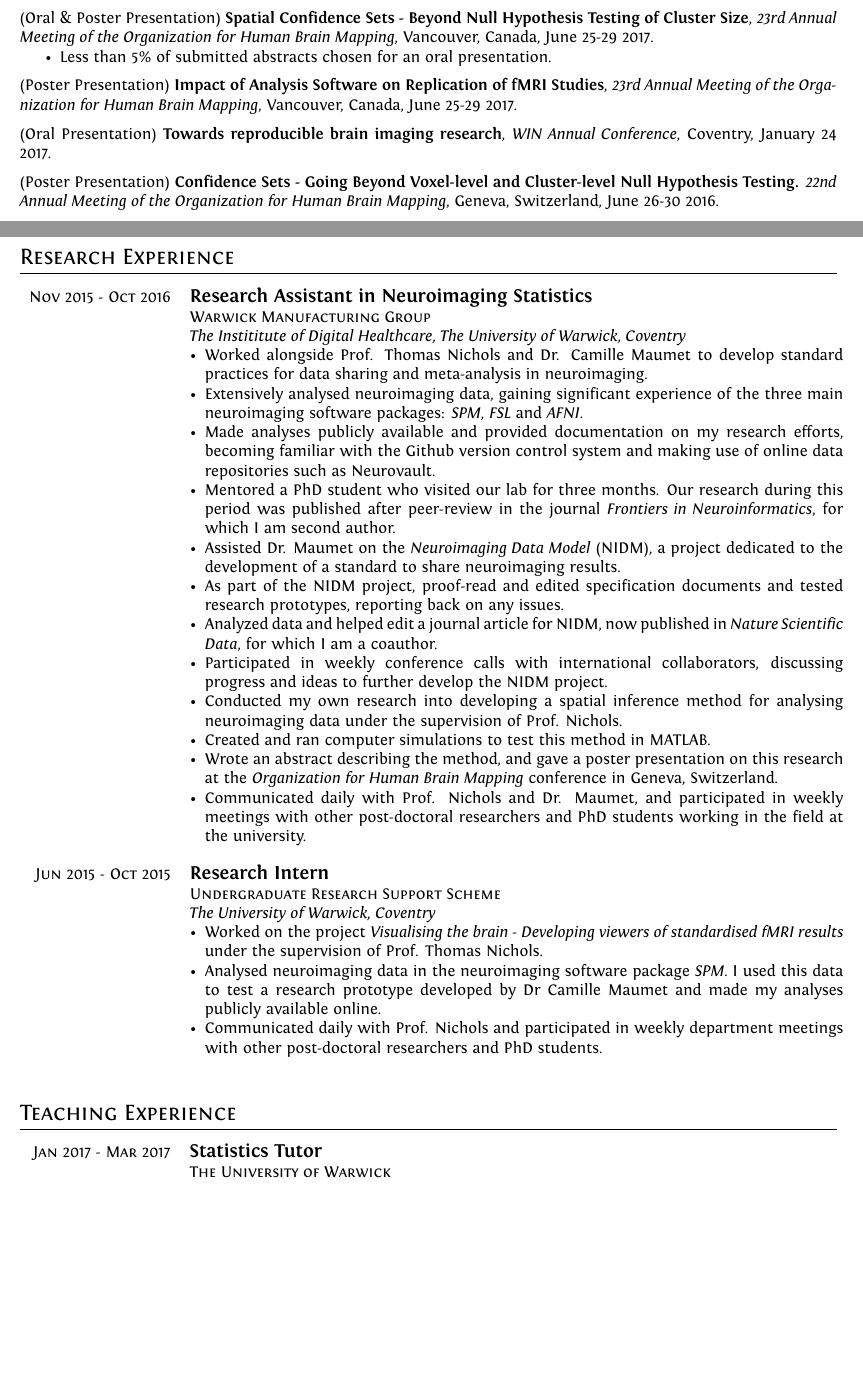
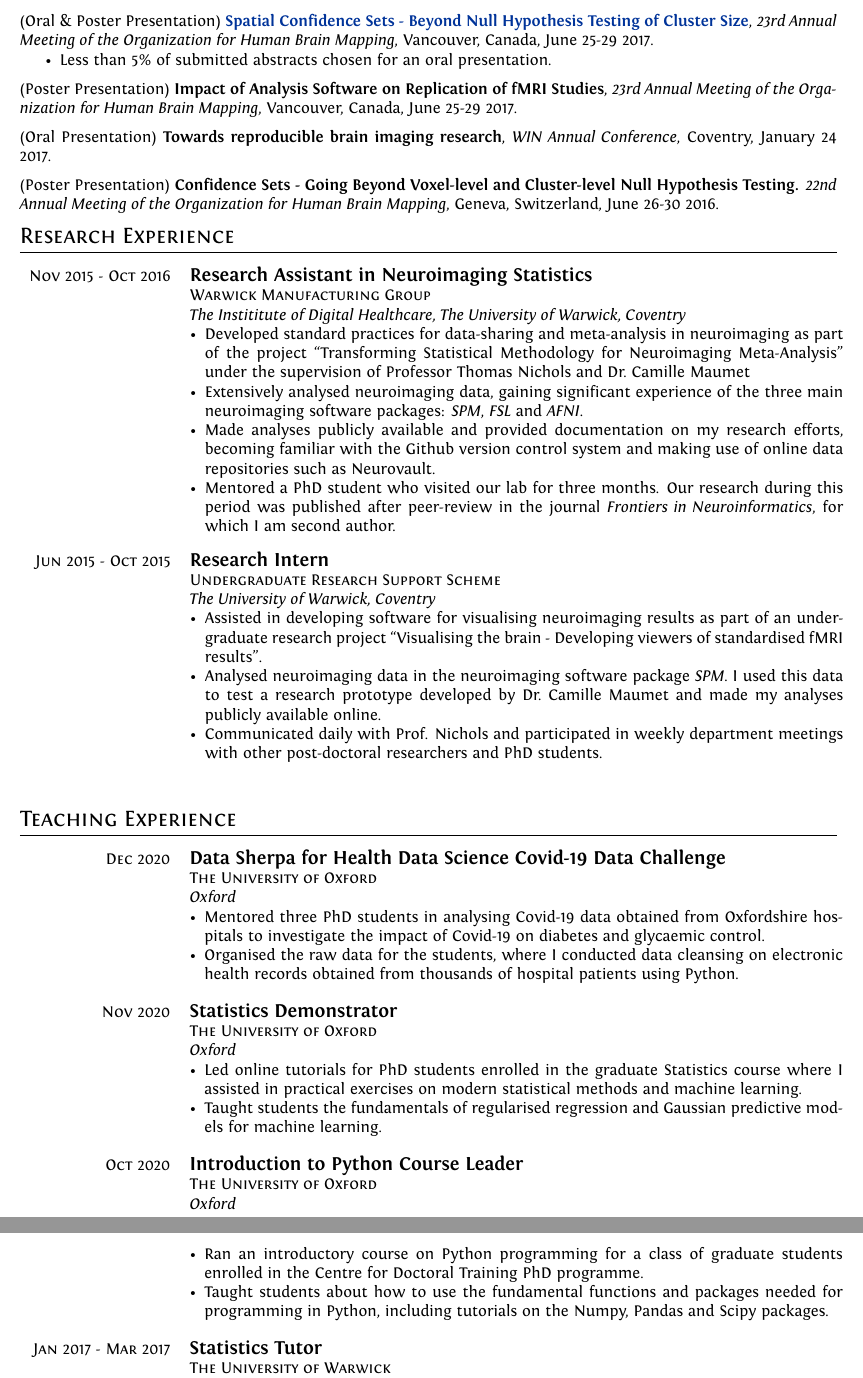
Before and after one commit to AlexBowring/CV, a LaTeX CV (cv.tex): two parts of pages 1 and 2 of 3 before the commit and two parts of pages 2 and 3 of 4 after it, joined at a grey line, cut so that both start at the same text, the shorter picture padded with empty space. Compiled offline with XeLaTeX.

Commit message:
Updated CV

```diff
--- a/cv.tex
+++ b/cv.tex
@@ -49,6 +49,7 @@ ItalicFont = Fontin-Italic.otf
 \usepackage{blindtext}
 \usepackage{booktabs}
 \usepackage{enumitem}
+\usepackage[dvipsnames]{xcolor}
 
 %-------------WATERMARK TEST [**not part of a CV**]---------------
 \usepackage[absolute]{textpos}
@@ -140,7 +156,7 @@ Pauli R, \textbf{Bowring A}, Reynolds R, Chen G, Nichols TE, Maumet C. Exploring
 \item Less than 5\% of submitted abstracts chosen for an oral presentation.
 \end{itemize}
 
-(Oral \& Poster Presentation) \textbf{Spatial Confidence Sets - Beyond Null Hypothesis Testing of Cluster Size}, \textit{23rd Annual Meeting of the Organization for Human Brain Mapping}, Vancouver, Canada, June 25-29 2017.
+(Oral \& Poster Presentation) \textbf{\href{https://www.pathlms.com/ohbm/courses/5158/sections/7816/video_presentations/78445}{Spatial Confidence Sets - Beyond Null Hypothesis Testing of Cluster Size}}, \textit{23rd Annual Meeting of the Organization for Human Brain Mapping}, Vancouver, Canada, June 25-29 2017.
 \vspace{-2mm}
 \begin{itemize}
 \item Less than 5\% of submitted abstracts chosen for an oral presentation.
@@ -163,18 +178,20 @@ Pauli R, \textbf{Bowring A}, Reynolds R, Chen G, Nichols TE, Maumet C. Exploring
 &\begin{minipage}[t]{0.8\textwidth}
  \begin{itemize}[leftmargin=*]
  %\setlength{\itemindent}{-.5cm}
- \item Worked alongside Prof. Thomas Nichols and Dr. Camille Maumet to develop standard practices for data sharing and meta-analysis in neuroimaging.
+ \item Developed standard practices for data-sharing and meta-analysis in neuroimaging as part of the project ``Transforming Statistical Methodology for Neuroimaging Meta-Analysis” under the supervision of Professor Thomas Nichols and Dr.\ Camille Maumet
  \item Extensively analysed neuroimaging data, gaining significant experience of the three main neuroimaging software packages: \textit{SPM}, \textit{FSL} and \textit{AFNI}.
  \item Made analyses publicly available and provided documentation on my research efforts, becoming familiar with the Github version control system and making use of online data repositories such as Neurovault.
  \item Mentored a PhD student who visited our lab for three months.  Our research during this period was published after peer-review in the journal \textit{Frontiers in Neuroinformatics}, for which I am second author.
+\iffalse
  \item Assisted Dr. Maumet on the \textit{Neuroimaging Data Model} (NIDM), a project dedicated to the development of a standard to share neuroimaging results.
  \item As part of the NIDM project, proof-read and edited specification documents and tested research prototypes, reporting back on any issues.
- \item Analyzed data and helped edit a journal article for NIDM, now published in \textit{Nature Scientific Data}, for which I am a coauthor.
+ \item Analyzed data and helped edit a journal article for NIDM, now published in \textit{Nature Scientific Data}, for which I am a co-author.
  \item Participated in weekly conference calls with international collaborators, discussing progress and ideas to further develop the NIDM project.
  \item Conducted my own research into developing a spatial inference method for analysing neuroimaging data under the supervision of Prof. Nichols.
  \item Created and ran computer simulations to test this method in MATLAB.
  \item Wrote an abstract describing the method, and gave a poster presentation on this research at the \textit{Organization for Human Brain Mapping} conference in Geneva, Switzerland.
  \item Communicated daily with Prof. Nichols and Dr. Maumet, and participated in weekly meetings with other post-doctoral researchers and PhD students working in the field at the university.
+\fi
   \end{itemize}
  \end{minipage} \\&\\
 
@@ -185,8 +202,8 @@ Pauli R, \textbf{Bowring A}, Reynolds R, Chen G, Nichols TE, Maumet C. Exploring
 &\begin{minipage}[t]{0.8\textwidth}
  \begin{itemize}[leftmargin=*]
  %\setlength{\itemindent}{-.5cm}
- \item Worked on the project \textit{Visualising the brain - Developing viewers of standardised fMRI results} under the supervision of Prof. Thomas Nichols.
- \item Analysed neuroimaging data in the neuroimaging software package \textit{SPM}. I used this data to test a research prototype developed by Dr Camille Maumet and made my analyses publicly available online.
+ \item Assisted in developing software for visualising neuroimaging results as part of an undergraduate research project ``Visualising the brain - Developing viewers of standardised fMRI results".
+ \item Analysed neuroimaging data in the neuroimaging software package \textit{SPM}. I used this data to test a research prototype developed by Dr.\ Camille Maumet and made my analyses publicly available online.
  \item Communicated daily with Prof. Nichols and participated in weekly department meetings with other post-doctoral researchers and PhD students.
 \end{itemize}
 \end{minipage}\\&\\
@@ -194,8 +211,43 @@ Pauli R, \textbf{Bowring A}, Reynolds R, Chen G, Nichols TE, Maumet C. Exploring
 
 \section{Teaching Experience}
 
+\begin{longtable}{rl}
+\textsc{Dec} 2020
+& \large{\textbf{Data Sherpa for Health Data Science Covid-19 Data Challenge}}\\
+& \textsc{The University of Oxford}\\
+& \textit{Oxford} \\
+&\begin{minipage}[t]{0.8\textwidth}
+ \begin{itemize}[leftmargin=*]
+ %\setlength{\itemindent}{-.5cm}
+ \item Mentored three PhD students in analysing Covid-19 data obtained from Oxfordshire hospitals to investigate the impact of Covid-19 on diabetes and glycaemic control.
+ \item Organised the raw data for the students, where I conducted data cleansing on electronic health records obtained from thousands of hospital patients using Python.
+\end{itemize}
+\end{minipage}\\&\\
 
-\begin{longtable}{rl}
+\textsc{Nov} 2020
+& \large{\textbf{Statistics Demonstrator}}\\
+& \textsc{The University of Oxford}\\
+& \textit{Oxford} \\
+&\begin{minipage}[t]{0.8\textwidth}
+ \begin{itemize}[leftmargin=*]
+ %\setlength{\itemindent}{-.5cm}
+ \item Led online tutorials for PhD students enrolled in the graduate Statistics course where I assisted in practical exercises on modern statistical methods and machine learning.
+ \item Taught students the fundamentals of regularised regression and Gaussian predictive models for machine learning.
+\end{itemize}
+\end{minipage}\\&\\
+
+\textsc{Oct} 2020
+& \large{\textbf{Introduction to Python Course Leader}}\\
+& \textsc{The University of Oxford}\\
+& \textit{Oxford} \\
+&\begin{minipage}[t]{0.8\textwidth}
+ \begin{itemize}[leftmargin=*]
+ %\setlength{\itemindent}{-.5cm}
+ \item Ran an introductory course on Python programming for a class of graduate students enrolled in the Centre for Doctoral Training PhD programme.
+ \item Taught students about how to use the fundamental functions and packages needed for programming in Python, including tutorials on the Numpy, Pandas and Scipy packages.
+\end{itemize}
+\end{minipage}\\&\\
+
 \textsc{Jan} 2017 - \textsc{Mar} 2017
 & \large{\textbf{Statistics Tutor}}\\
 & \textsc{The University of Warwick}\\
```
Also changed, not shown: cv.pdf, cv.tex (40 more changed lines), 5 other files.
